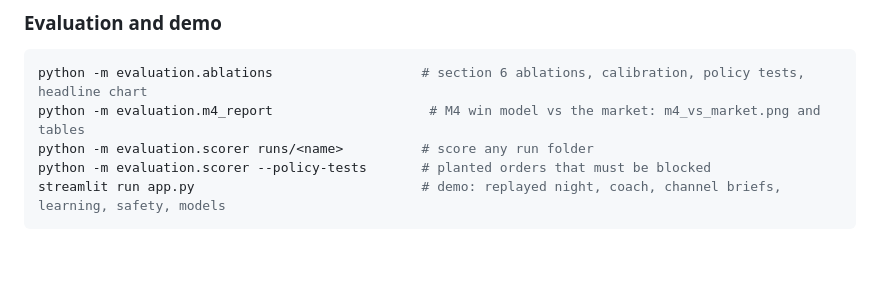
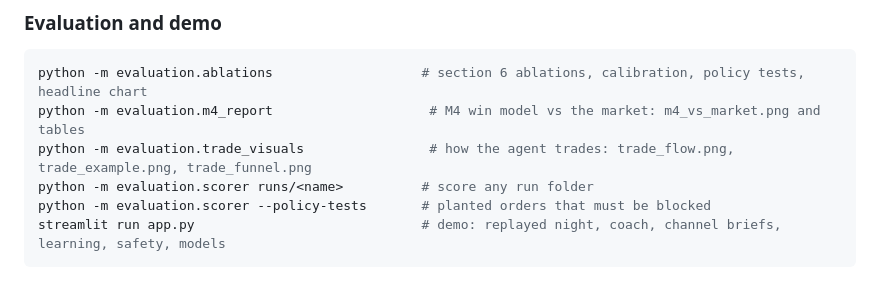
Before and after one commit to Michaelyzr/nba-agent, a Markdown page: README.md, the part around the change. Rendered like a GitHub page; blank space fills up the shorter version.

Commit message:
Trade visuals: decision flow, one real trade step by step, decision funnel
Co-authored-by: Cursor <cursoragent@cursor.com>

````diff
--- a/README.md
+++ b/README.md
@@ -486,6 +486,7 @@ python -m agents.graph --source synthetic --forecaster record --start 2026-01-01
 ```bash
 python -m evaluation.ablations                   # section 6 ablations, calibration, policy tests, headline chart
 python -m evaluation.m4_report                    # M4 win model vs the market: m4_vs_market.png and tables
+python -m evaluation.trade_visuals                # how the agent trades: trade_flow.png, trade_example.png, trade_funnel.png
 python -m evaluation.scorer runs/<name>          # score any run folder
 python -m evaluation.scorer --policy-tests       # planted orders that must be blocked
 streamlit run app.py                             # demo: replayed night, coach, channel briefs, learning, safety, models
````
Also changed, not shown: evaluation/results/trade_example.png (added), evaluation/results/trade_flow.png (added), evaluation/results/trade_funnel.png (added), 1 other file.
